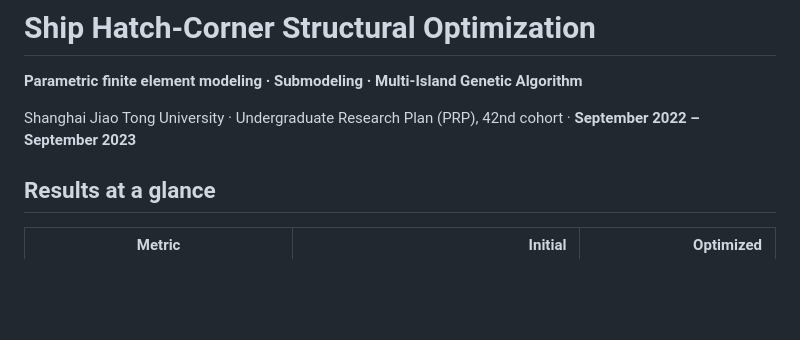
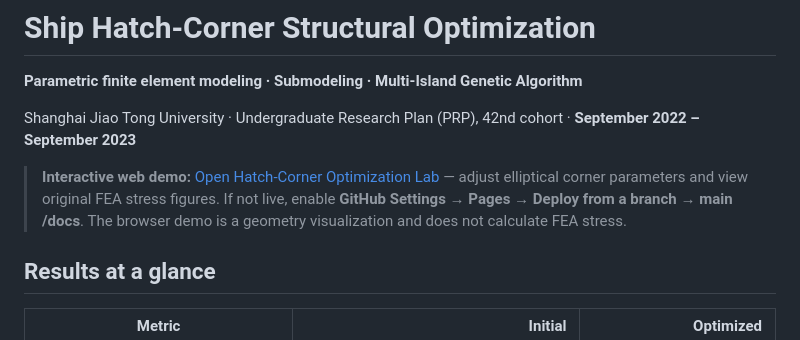
Before and after one commit to choppa129/Ship-Hatch-Corner-Optimization, a Markdown page: README.md, the part around the change. Drawn GitHub-style; blank space fills up the shorter version.

Commit message:
Link standalone interactive hatch-corner demo from README

```diff
--- a/README.md
+++ b/README.md
@@ -3,6 +3,8 @@
 **Parametric finite element modeling · Submodeling · Multi-Island Genetic Algorithm**
 
 Shanghai Jiao Tong University · Undergraduate Research Plan (PRP), 42nd cohort · **September 2022 – September 2023**
+
+> **Interactive web demo:** [Open Hatch-Corner Optimization Lab](https://choppa129.github.io/Ship-Hatch-Corner-Optimization/) — adjust elliptical corner parameters and view original FEA stress figures. If not live, enable **GitHub Settings → Pages → Deploy from a branch → main /docs**. The browser demo is a geometry visualization and does not calculate FEA stress.
 
 ## Results at a glance
 
```
